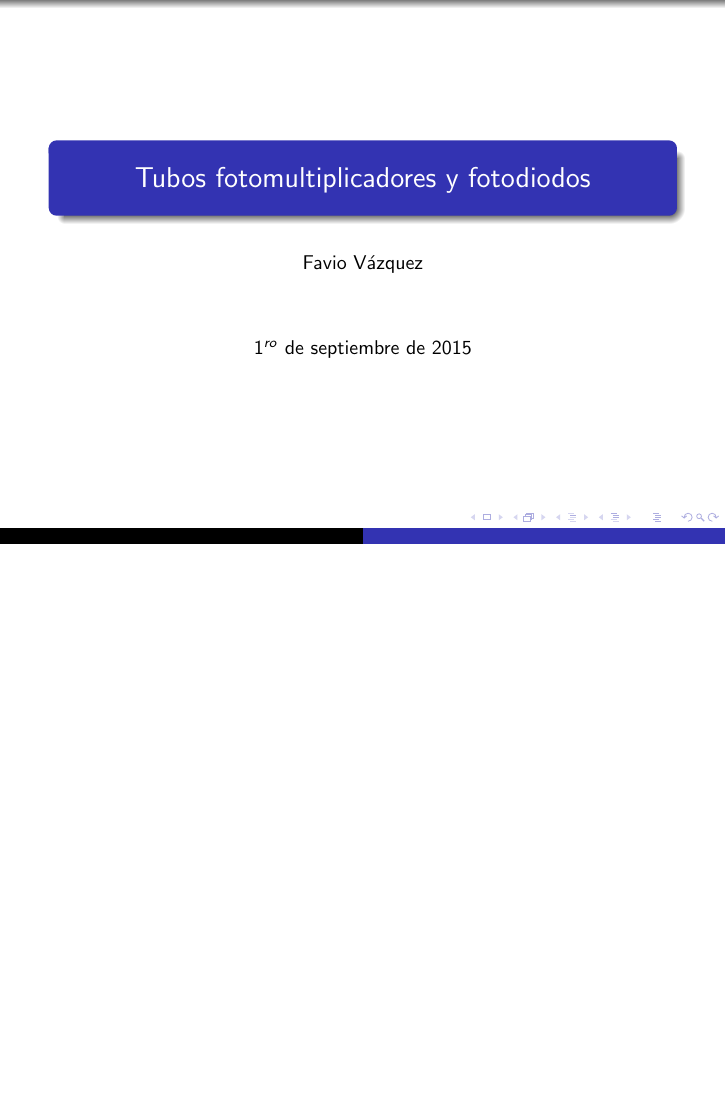
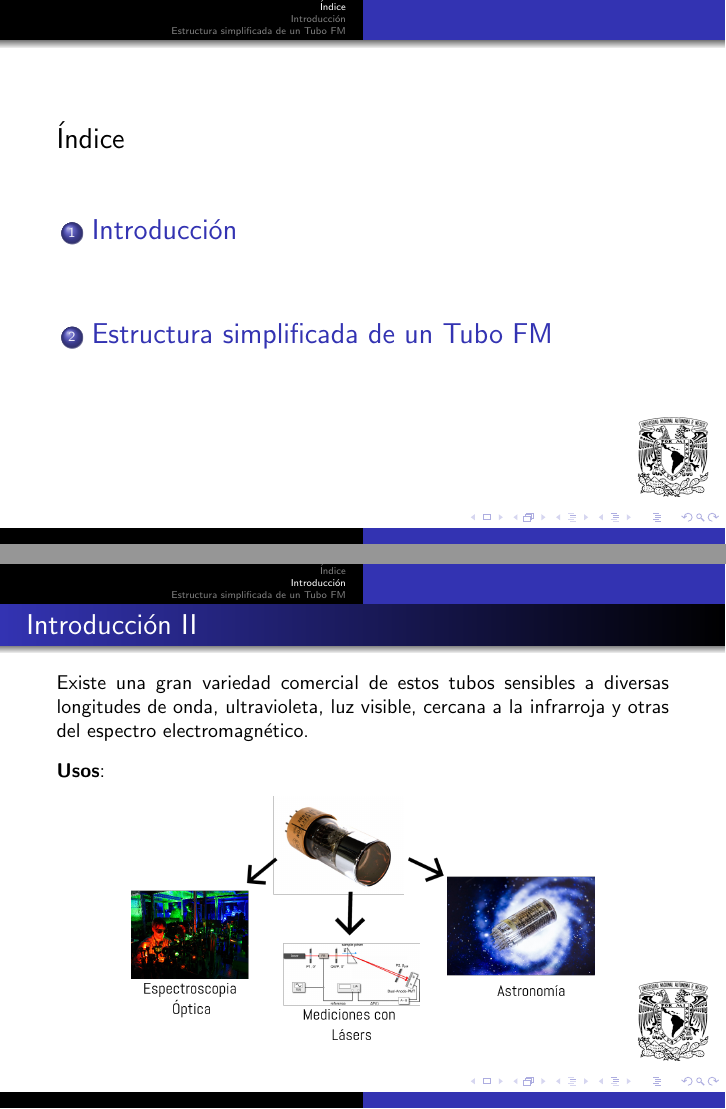
Before and after one commit to FavioVazquez/DeteccionRayosCosmicos-PCF, LaTeX slides (PresentacionTubosFM.tex): the whole page before the commit and pages 2 and 4 of 5 after it, the two joined at a grey line, the shorter picture padded with empty space. Compiled offline with pdfLaTeX.

Commit message:
- Updated presentation - Added introduction - Added first part of explanation about the structure of PM - Added figures

```diff
--- a/PresentacionTubosFM.tex
+++ b/PresentacionTubosFM.tex
@@ -19,3 +23,44 @@
 \maketitle
 \end{frame}
 
+\section[\'Indice]{}
+\frame{
+
+\Large{\'Indice}
+
+\tableofcontents
+
+}
+
+\section{Introducción}
+\begin{frame}[allowframebreaks]{Introducción}
+\begin{justify}
+ El uso masivo de la cuenta de centelladores en la detección y espectroscopia sería
+ imposible sin la disponibilidad de dispositivos que nos permitiera convertir la
+ salida de luz débil de un pulso de centellador, en una señal eléctrica medible.
+
+ \vspace{.3cm}
+
+ Los tubos fotomultiplicadores (FM) cumplen con esta tarea muy bien, convirtiendo señales
+ de luz que constan típicamente de no más que unos cientos de fotones, en un pulso
+ de corriente utilizable sin añadir una gran cantidad de ruido aleatorio a la señal.
+
+\framebreak
+
+ Existe una gran variedad comercial de estos tubos sensibles a diversas longitudes de onda,
+ ultravioleta, luz visible, cercana a la infrarroja y otras del espectro electromagnético.
+
+ \vspace{.3cm}
+
+ \textbf{Usos}:
+
+ \begin{center}
+   \includegraphics[scale=0.2]{fig1}
+ \end{center}
+
+
+ \end{justify}
+\end{frame}
+
+\section{Estructura simplificada de un Tubo FM}
+\begin{frame}[allowframebreaks]{Estructura simplificada de un Tubo FM}
@@ -21,0 +73 @@
+   \caption{Elementos básicos de un tubo FM}
```
Also changed, not shown: fig1.png (added), fig2.png (added), pm1.jpg (added), PresentacionTubosFM.tex (25 more changed lines).
